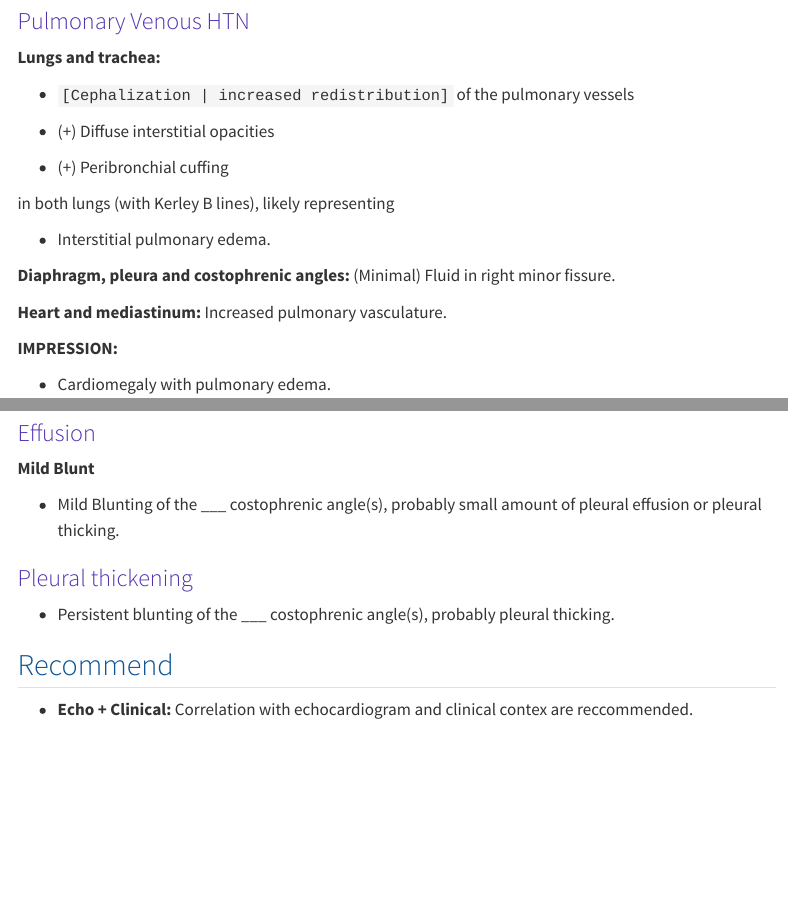
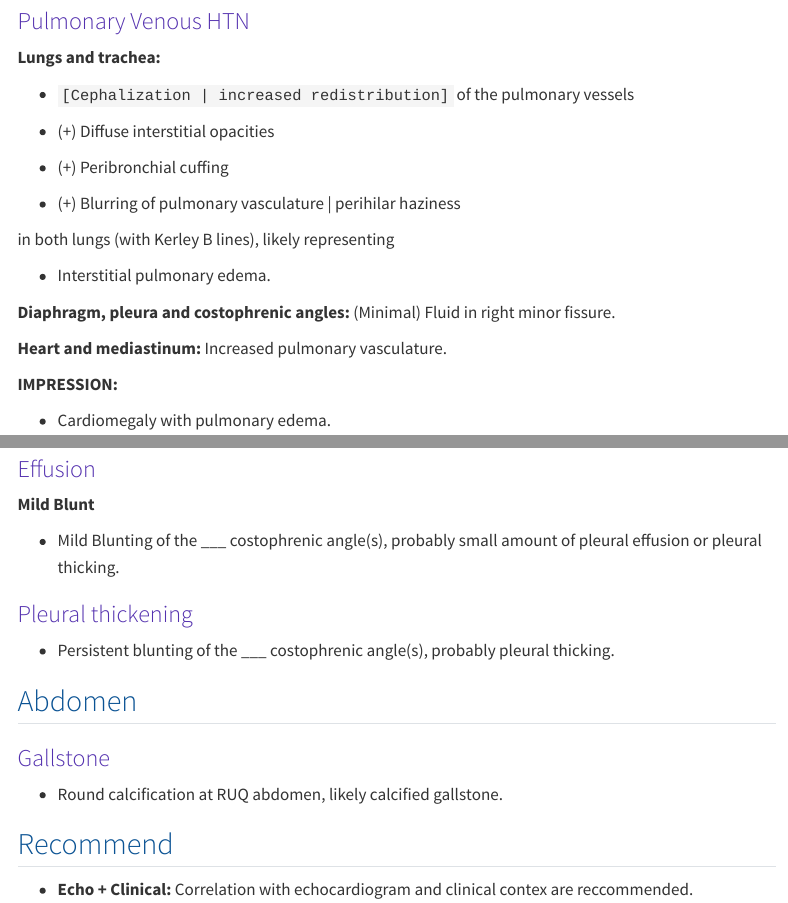
Before and after one commit to Lightbridge-KS/radio-web, a Quarto document (docs/templates/cvs/tmp-cxr-cvs.qmd): the page in a window 1100 px wide, from 1300 px down, and a second part further down, joined at a grey line. Rendered offline with R 4.5, knitr and Pandoc in place of Quarto, with nearby package versions; menus at the side of the page are left out.

Commit message:
update template

```diff
--- a/docs/templates/cvs/tmp-cxr-cvs.qmd
+++ b/docs/templates/cvs/tmp-cxr-cvs.qmd
@@ -69,6 +69,8 @@ title: "CXR CVS Template"
 
 -   (+) Peribronchial cuffing
 
+-   (+) Blurring of pulmonary vasculature | perihilar haziness
+
 
 in both lungs (with Kerley B lines), likely representing
 
@@ -134,6 +136,13 @@ in both lungs (with Kerley B lines), likely representing
 
 -   Persistent blunting of the ___ costophrenic angle(s), probably pleural thicking.
 
+
+## Abdomen
+
+### Gallstone
+
+-   Round calcification at RUQ abdomen, likely calcified gallstone.
+
 ## Recommend
 
 
```
